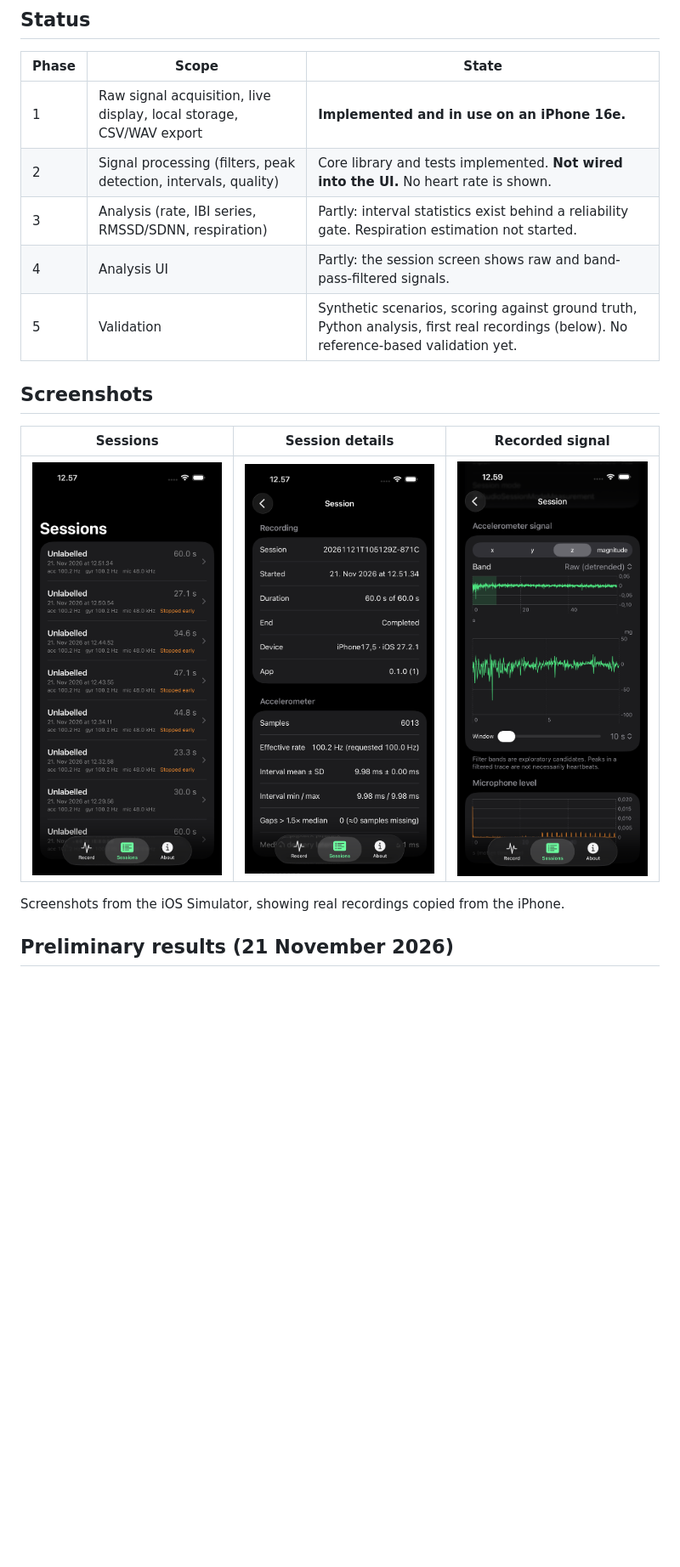
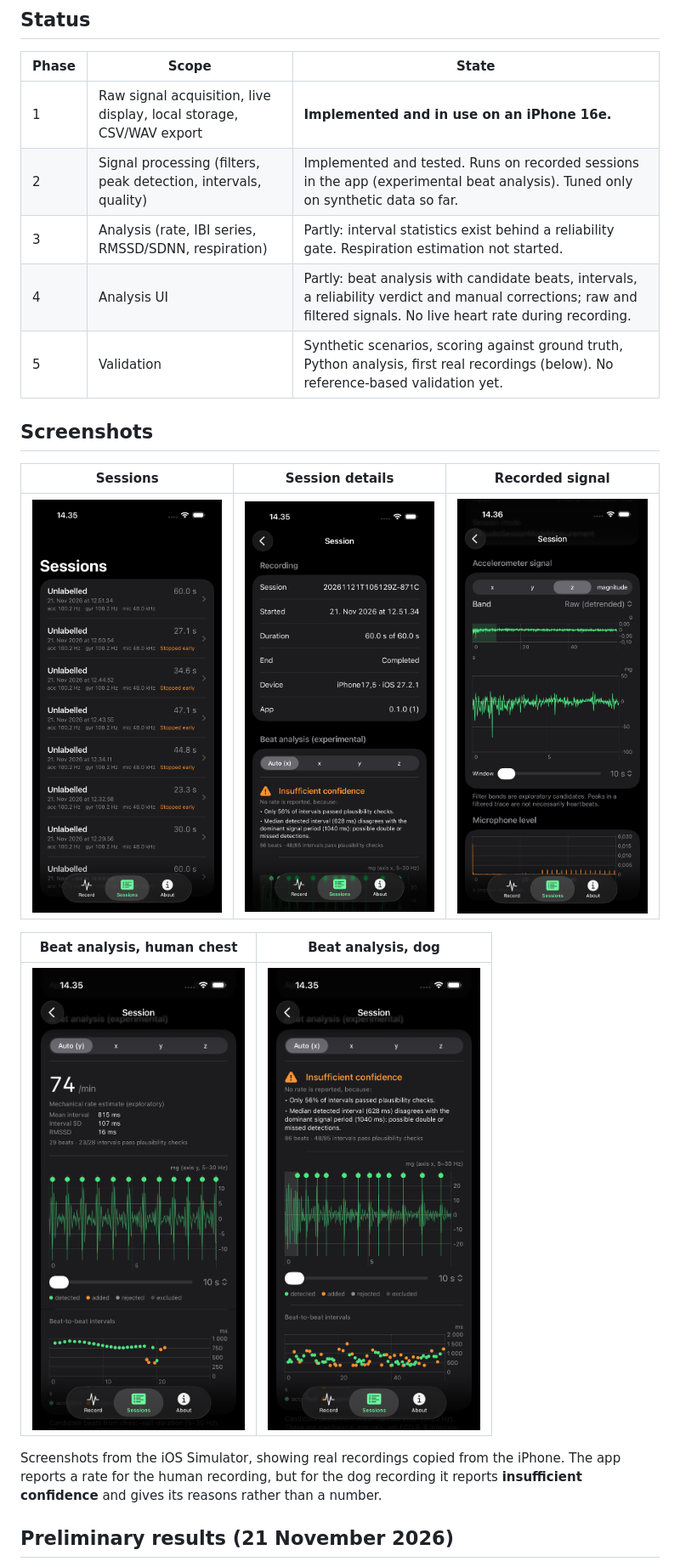
Before and after one commit to trotor/caninecardio, a Markdown page: README.md, the part around one of its changes. Shown at 85% size. GitHub-like rendering; pictures changed too: docs/images/app-beats-dog.png (added), docs/images/app-beats-human.png (added), docs/images/app-detail.png; blank space fills up the shorter version.

```diff
--- a/README.md
+++ b/README.md
@@ -15,9 +15,9 @@ An open-source iOS research app for finding out whether an iPhone resting gently
 | Phase | Scope | State |
 |---|---|---|
 | 1 | Raw signal acquisition, live display, local storage, CSV/WAV export | **Implemented and in use on an iPhone 16e.** |
-| 2 | Signal processing (filters, peak detection, intervals, quality) | Core library and tests implemented. **Not wired into the UI.** No heart rate is shown. |
+| 2 | Signal processing (filters, peak detection, intervals, quality) | Implemented and tested. Runs on recorded sessions in the app (experimental beat analysis). Tuned only on synthetic data so far. |
 | 3 | Analysis (rate, IBI series, RMSSD/SDNN, respiration) | Partly: interval statistics exist behind a reliability gate. Respiration estimation not started. |
-| 4 | Analysis UI | Partly: the session screen shows raw and band-pass-filtered signals. |
+| 4 | Analysis UI | Partly: beat analysis with candidate beats, intervals, a reliability verdict and manual corrections; raw and filtered signals. No live heart rate during recording. |
 | 5 | Validation | Synthetic scenarios, scoring against ground truth, Python analysis, first real recordings (below). No reference-based validation yet. |
 
 ## Screenshots
@@ -26,7 +26,11 @@ An open-source iOS research app for finding out whether an iPhone resting gently
 |---|---|---|
 | <img src="docs/images/app-sessions.png" width="250" alt="List of recorded sessions with sampling rates"> | <img src="docs/images/app-detail.png" width="250" alt="Session details with sampling statistics"> | <img src="docs/images/app-signals.png" width="250" alt="Accelerometer signal of a dog recording with overview and zoomed window"> |
 
-Screenshots from the iOS Simulator, showing real recordings copied from the iPhone.
+| Beat analysis, human chest | Beat analysis, dog |
+|---|---|
+| <img src="docs/images/app-beats-human.png" width="250" alt="Beat analysis of a human chest recording: 74 per minute, beat markers on every vibration burst"> | <img src="docs/images/app-beats-dog.png" width="250" alt="Beat analysis of a dog recording: insufficient confidence, with the reasons listed"> |
+
+Screenshots from the iOS Simulator, showing real recordings copied from the iPhone. The app reports a rate for the human recording, but for the dog recording it reports **insufficient confidence** and gives its reasons rather than a number.
 
 ## Preliminary results (21 November 2026)
 
```
Also changed, not shown: other parts of README.md (+6 -0 lines), README_fi.md (+13 -3 lines), 9 other files.
